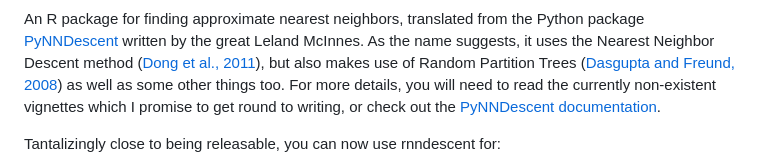
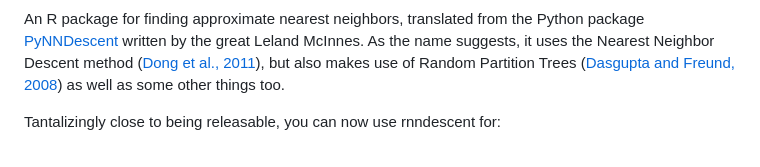
Before and after one commit to jlmelville/rnndescent, a Markdown page: README.md, the part around the change. GitHub-like rendering.

Commit message:
Vignettes are now non-non-existent

```diff
--- a/README.md
+++ b/README.md
@@ -13,10 +13,7 @@ by the great Leland McInnes. As the name suggests, it uses the Nearest Neighbor
 Descent method ([Dong et al., 2011](https://doi.org/10.1145/1963405.1963487)),
 but also makes use of Random Partition Trees
 ([Dasgupta and Freund, 2008](https://doi.org/10.1145/1374376.1374452))
-as well as some other things too. For more details, you will need to read the
-currently non-existent vignettes which I promise to get round to writing, or
-check out the
-[PyNNDescent documentation](https://pynndescent.readthedocs.io/en/latest/).
+as well as some other things too.
 
 Tantalizingly close to being releasable, you can now use rnndescent for:
 
```
